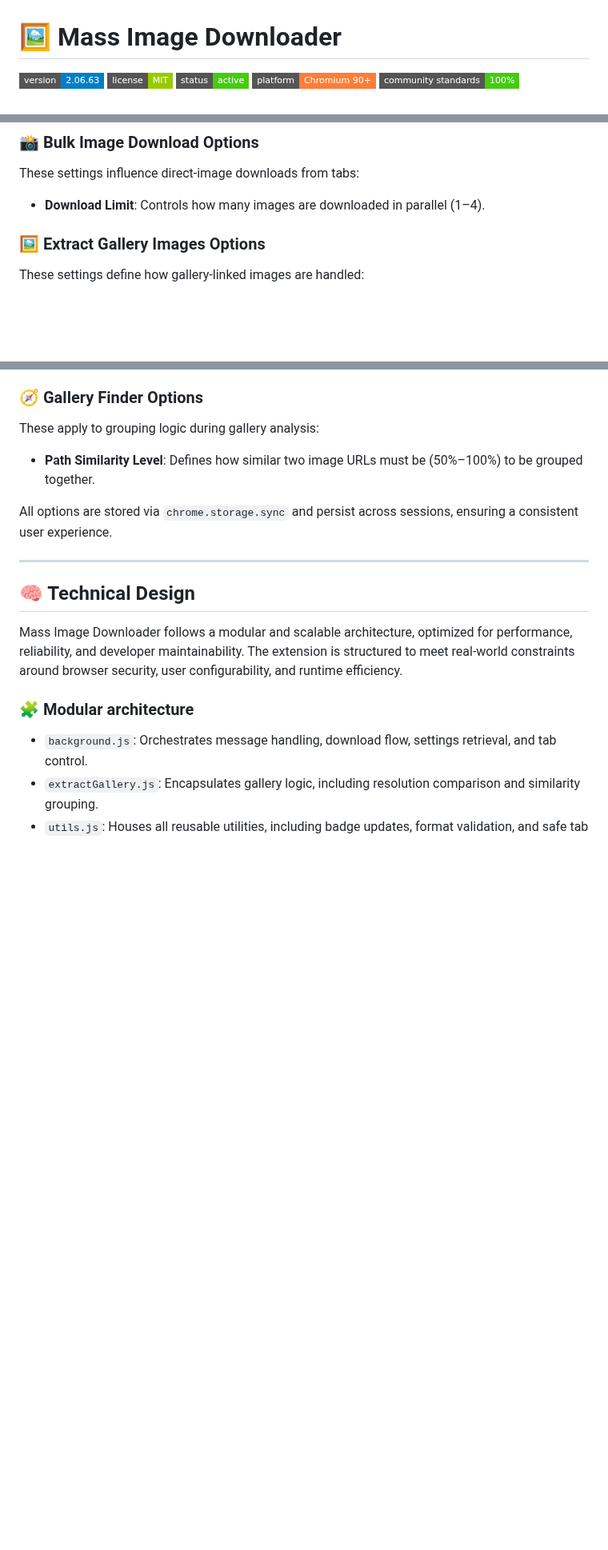
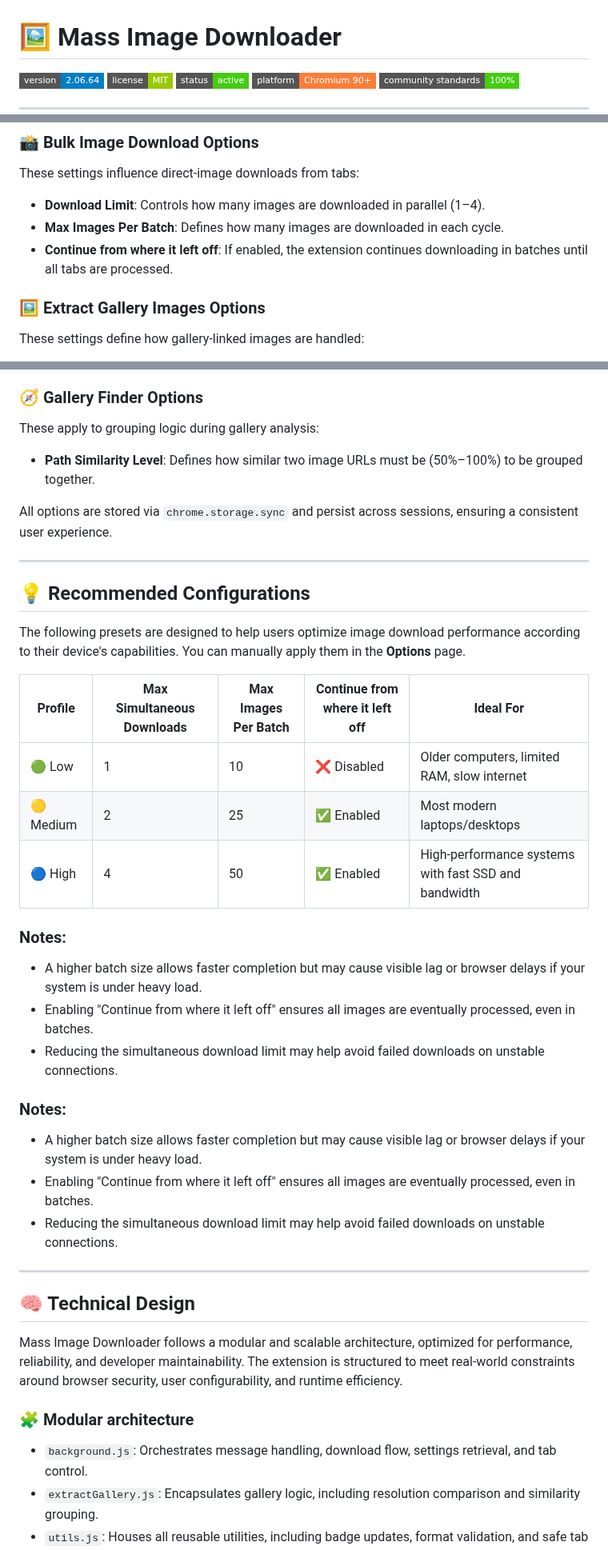
Before and after one commit to del-Pacifico/Mass-Image-Downloader, a Markdown page: README.md, 3 parts joined by grey strips. Shown at 80% size. Rendered like a GitHub page; badges without logos; blank space fills up the shorter version.

```diff
--- a/README.md
+++ b/README.md
@@ -1,6 +1,6 @@
 # 🖼️ Mass Image Downloader
 
-![Version](https://img.shields.io/badge/version-2.06.63-blue?style=flat-square)
+![Version](https://img.shields.io/badge/version-2.06.64-blue?style=flat-square)
 ![License](https://img.shields.io/badge/license-MIT-green?style=flat-square)
 ![Status](https://img.shields.io/badge/status-active-brightgreen?style=flat-square)
 ![Platform](https://img.shields.io/badge/platform-Chromium%2090%2B-orange?style=flat-square&logo=googlechrome)
@@ -162,6 +162,8 @@ These settings apply across all modes:
 ### 📸 Bulk Image Download Options
 These settings influence direct-image downloads from tabs:
 - **Download Limit**: Controls how many images are downloaded in parallel (1–4).
+- **Max Images Per Batch**: Defines how many images are downloaded in each cycle.
+- **Continue from where it left off**: If enabled, the extension continues downloading in batches until all tabs are processed.
 
 ### 🖼️ Extract Gallery Images Options
 These settings define how gallery-linked images are handled:
@@ -173,6 +175,28 @@ These apply to grouping logic during gallery analysis:
 - **Path Similarity Level**: Defines how similar two image URLs must be (50%–100%) to be grouped together.
 
 All options are stored via `chrome.storage.sync` and persist across sessions, ensuring a consistent user experience.
+
+---
+
+## 💡 Recommended Configurations
+
+The following presets are designed to help users optimize image download performance according to their device's capabilities. You can manually apply them in the **Options** page.
+
+| Profile      | Max Simultaneous Downloads | Max Images Per Batch | Continue from where it left off | Ideal For                                   |
+|--------------|-----------------------------|----------------------|---------------------------------|---------------------------------------------|
+| 🟢 Low       | 1                           | 10                   | ❌ Disabled                     | Older computers, limited RAM, slow internet |
+| 🟡 Medium    | 2                           | 25                   | ✅ Enabled                      | Most modern laptops/desktops                |
+| 🔵 High      | 4                           | 50                   | ✅ Enabled                      | High-performance systems with fast SSD and bandwidth |
+
+### Notes:
+- A higher batch size allows faster completion but may cause visible lag or browser delays if your system is under heavy load.
+- Enabling "Continue from where it left off" ensures all images are eventually processed, even in batches.
+- Reducing the simultaneous download limit may help avoid failed downloads on unstable connections.
+
+### Notes:
+- A higher batch size allows faster completion but may cause visible lag or browser delays if your system is under heavy load.
+- Enabling "Continue from where it left off" ensures all images are eventually processed, even in batches.
+- Reducing the simultaneous download limit may help avoid failed downloads on unstable connections.
 
 ---
 
```
Also changed, not shown: other parts of README.md (+36 -25 lines), CHANGELOG.md (+24 -13 lines).
